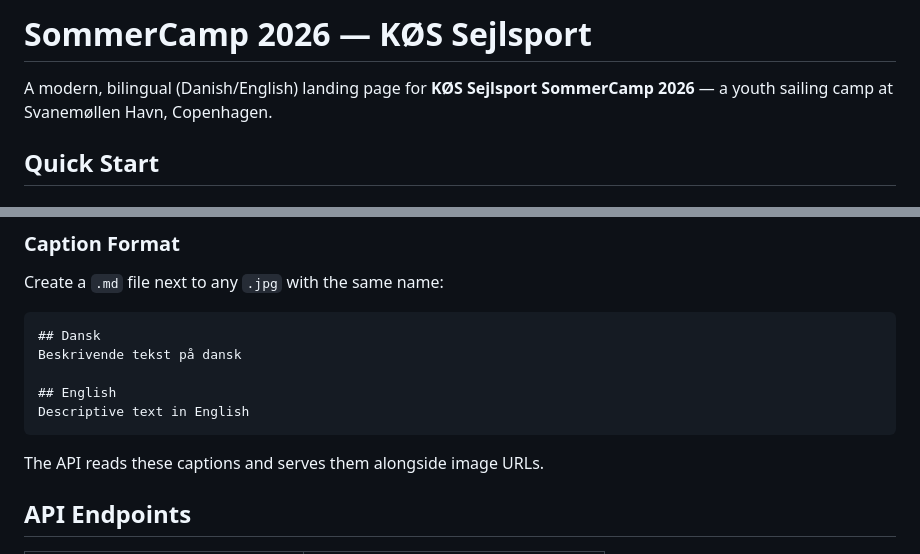
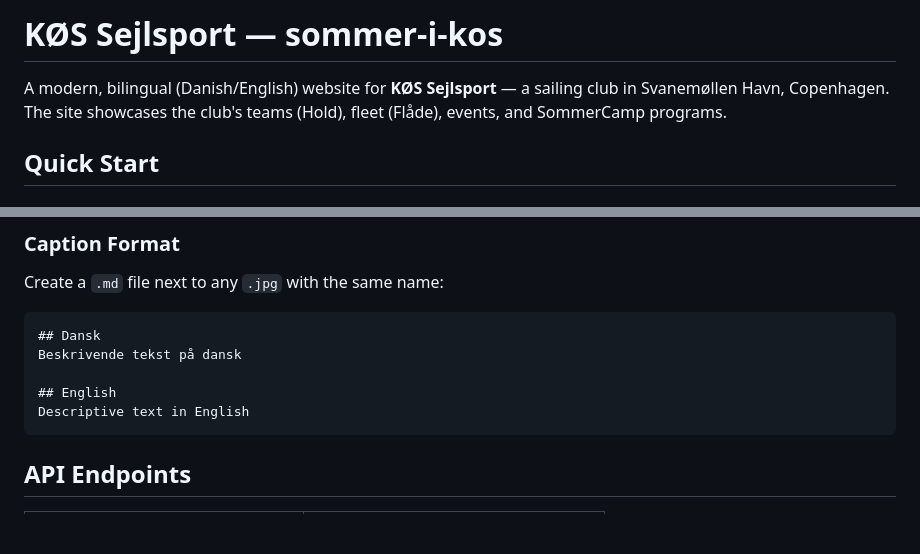
Before and after one commit to JesperKrogh/sommerkos, a Markdown page: README.md, 2 parts joined by grey strips. Drawn GitHub-style; blank space fills up the shorter version.

````diff
--- a/README.md
+++ b/README.md
@@ -1,6 +1,6 @@
-# SommerCamp 2026 — KØS Sejlsport
+# KØS Sejlsport — sommer-i-kos
 
-A modern, bilingual (Danish/English) landing page for **KØS Sejlsport SommerCamp 2026** — a youth sailing camp at Svanemøllen Havn, Copenhagen.
+A modern, bilingual (Danish/English) website for **KØS Sejlsport** — a sailing club in Svanemøllen Havn, Copenhagen. The site showcases the club's teams (Hold), fleet (Flåde), events, and SommerCamp programs.
 
 ## Quick Start
 
@@ -113,8 +128,6 @@ Beskrivende tekst på dansk
 ## English
 Descriptive text in English
 ```
-
-The API reads these captions and serves them alongside image URLs.
 
 ## API Endpoints
 
````
Also changed, not shown: other parts of README.md (+41 -26 lines), ARCHITECTURE.md (+123 -102 lines).
